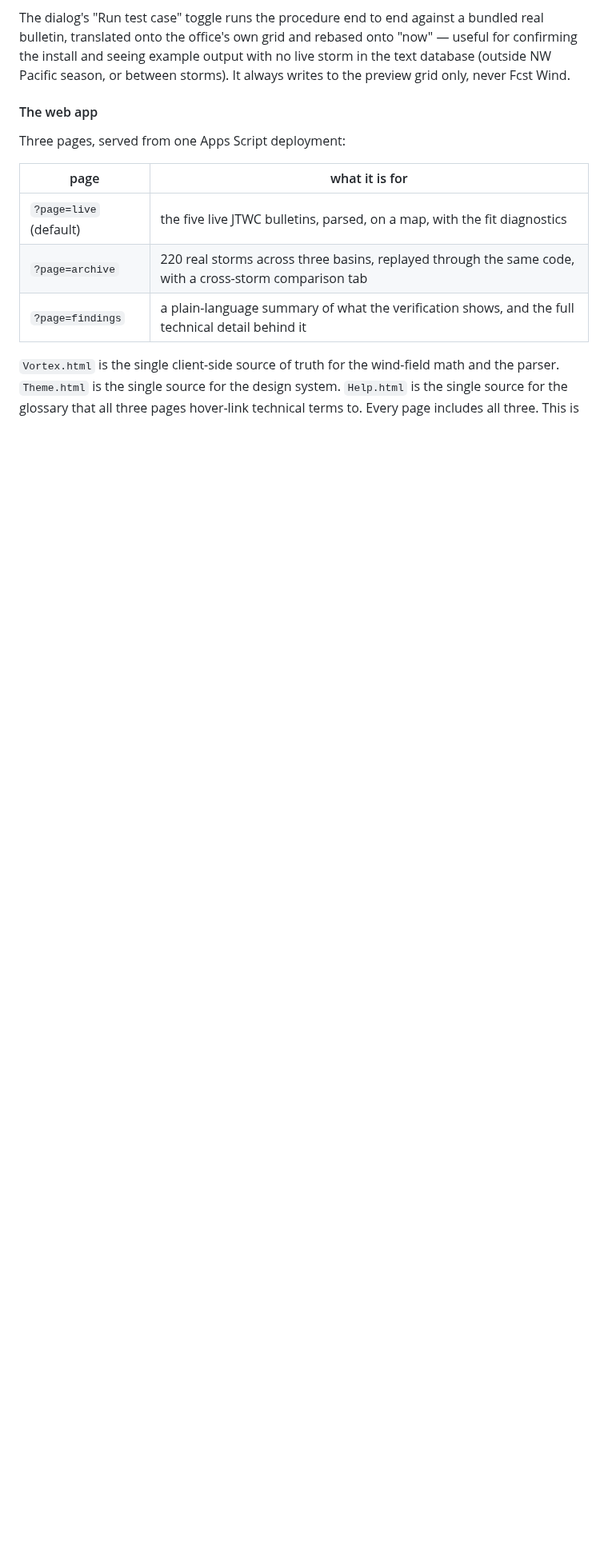
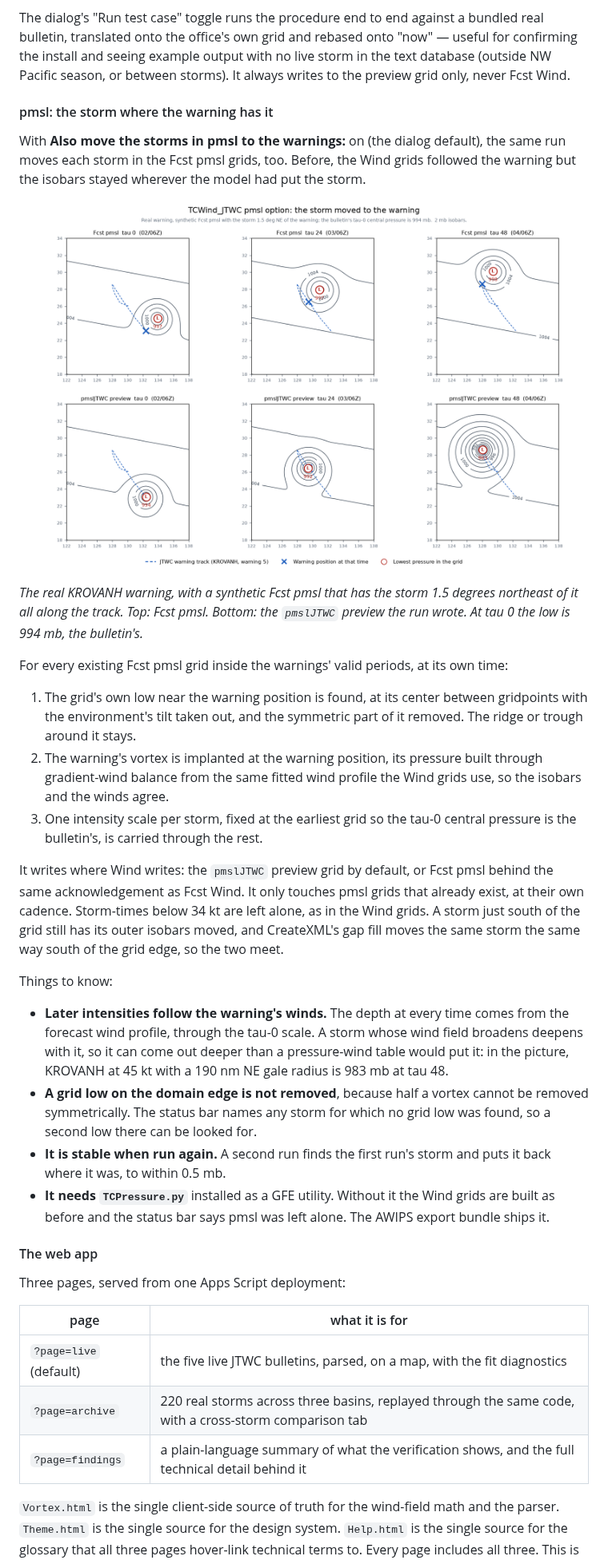
Before and after one commit to jkrek17/awips-tools, a Markdown page: README.md, the part around the change. Shown at 80% size. Drawn GitHub-style; pictures changed too: docs/img/tcwind_pmsl_preview.png (added); blank space fills up the shorter version.

```diff
--- a/README.md
+++ b/README.md
@@ -273,6 +273,55 @@ bundled real bulletin, translated onto the office's own grid and rebased onto
 "now" — useful for confirming the install and seeing example output with no
 live storm in the text database (outside NW Pacific season, or between
 storms). It always writes to the preview grid only, never Fcst Wind.
+
+#### pmsl: the storm where the warning has it
+
+With **Also move the storms in pmsl to the warnings:** on (the dialog
+default), the same run moves each storm in the Fcst pmsl grids, too. Before,
+the Wind grids followed the warning but the isobars stayed wherever the model
+had put the storm.
+
+![pmsl preview](docs/img/tcwind_pmsl_preview.png)
+
+*The real KROVANH warning, with a synthetic Fcst pmsl that has the storm
+1.5 degrees northeast of it all along the track. Top: Fcst pmsl. Bottom: the
+`pmslJTWC` preview the run wrote. At tau 0 the low is 994 mb, the
+bulletin's.*
+
+For every existing Fcst pmsl grid inside the warnings' valid periods, at its
+own time:
+
+1. The grid's own low near the warning position is found, at its center
+   between gridpoints with the environment's tilt taken out, and the
+   symmetric part of it removed. The ridge or trough around it stays.
+2. The warning's vortex is implanted at the warning position, its pressure
+   built through gradient-wind balance from the same fitted wind profile the
+   Wind grids use, so the isobars and the winds agree.
+3. One intensity scale per storm, fixed at the earliest grid so the tau-0
+   central pressure is the bulletin's, is carried through the rest.
+
+It writes where Wind writes: the `pmslJTWC` preview grid by default, or Fcst
+pmsl behind the same acknowledgement as Fcst Wind. It only touches pmsl grids
+that already exist, at their own cadence. Storm-times below 34 kt are left
+alone, as in the Wind grids. A storm just south of the grid still has its
+outer isobars moved, and CreateXML's gap fill moves the same storm the same
+way south of the grid edge, so the two meet.
+
+Things to know:
+
+- **Later intensities follow the warning's winds.** The depth at every time
+  comes from the forecast wind profile, through the tau-0 scale. A storm
+  whose wind field broadens deepens with it, so it can come out deeper than
+  a pressure-wind table would put it: in the picture, KROVANH at 45 kt with
+  a 190 nm NE gale radius is 983 mb at tau 48.
+- **A grid low on the domain edge is not removed**, because half a vortex
+  cannot be removed symmetrically. The status bar names any storm for which
+  no grid low was found, so a second low there can be looked for.
+- **It is stable when run again.** A second run finds the first run's storm
+  and puts it back where it was, to within 0.5 mb.
+- **It needs `TCPressure.py`** installed as a GFE utility. Without it the
+  Wind grids are built as before and the status bar says pmsl was left
+  alone. The AWIPS export bundle ships it.
 
 #### The web app
 
```
Also changed, not shown: GFE/procedures/TCWind_JTWC_TECHNICAL.md (+55 -1 lines), 8 other files.
